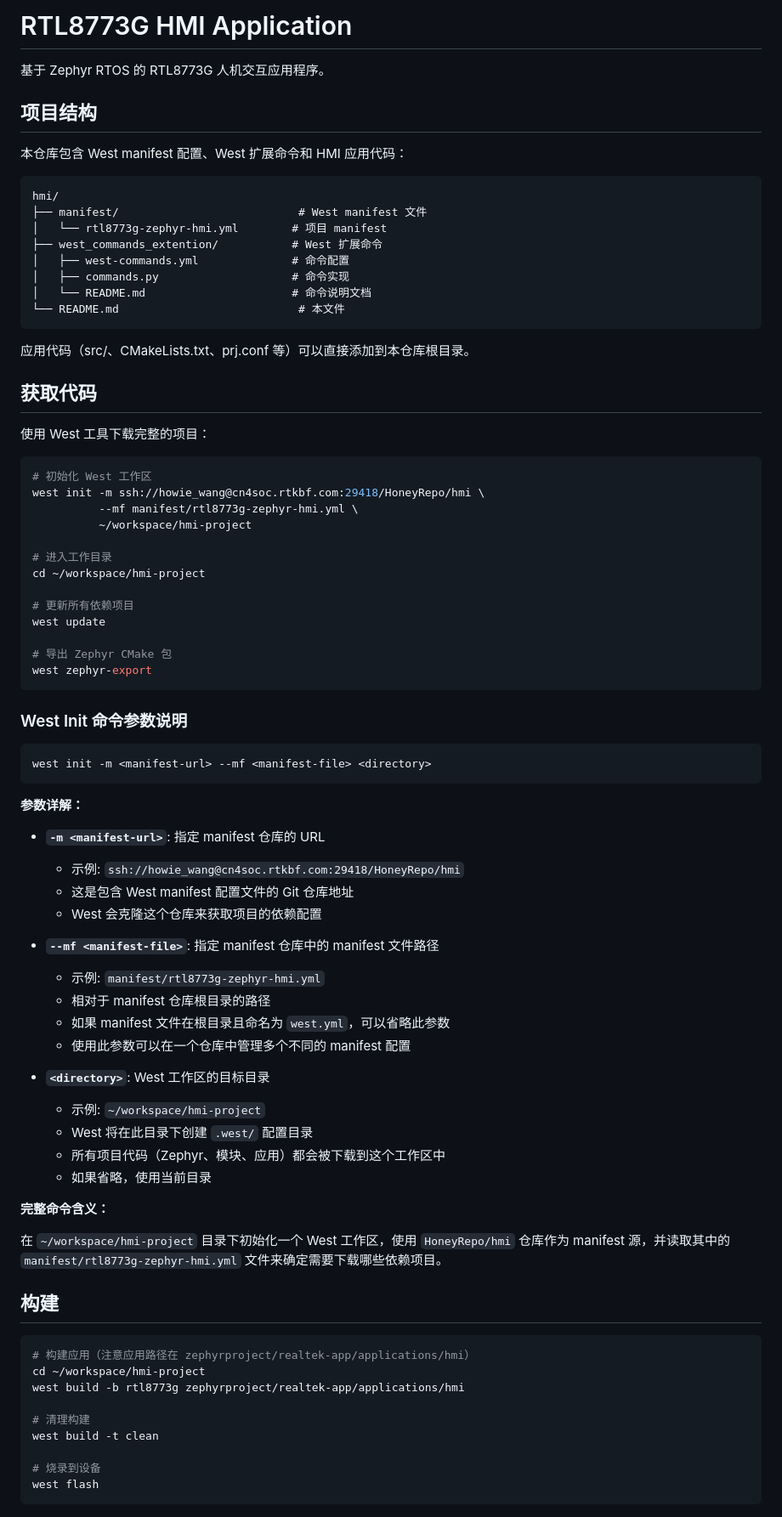
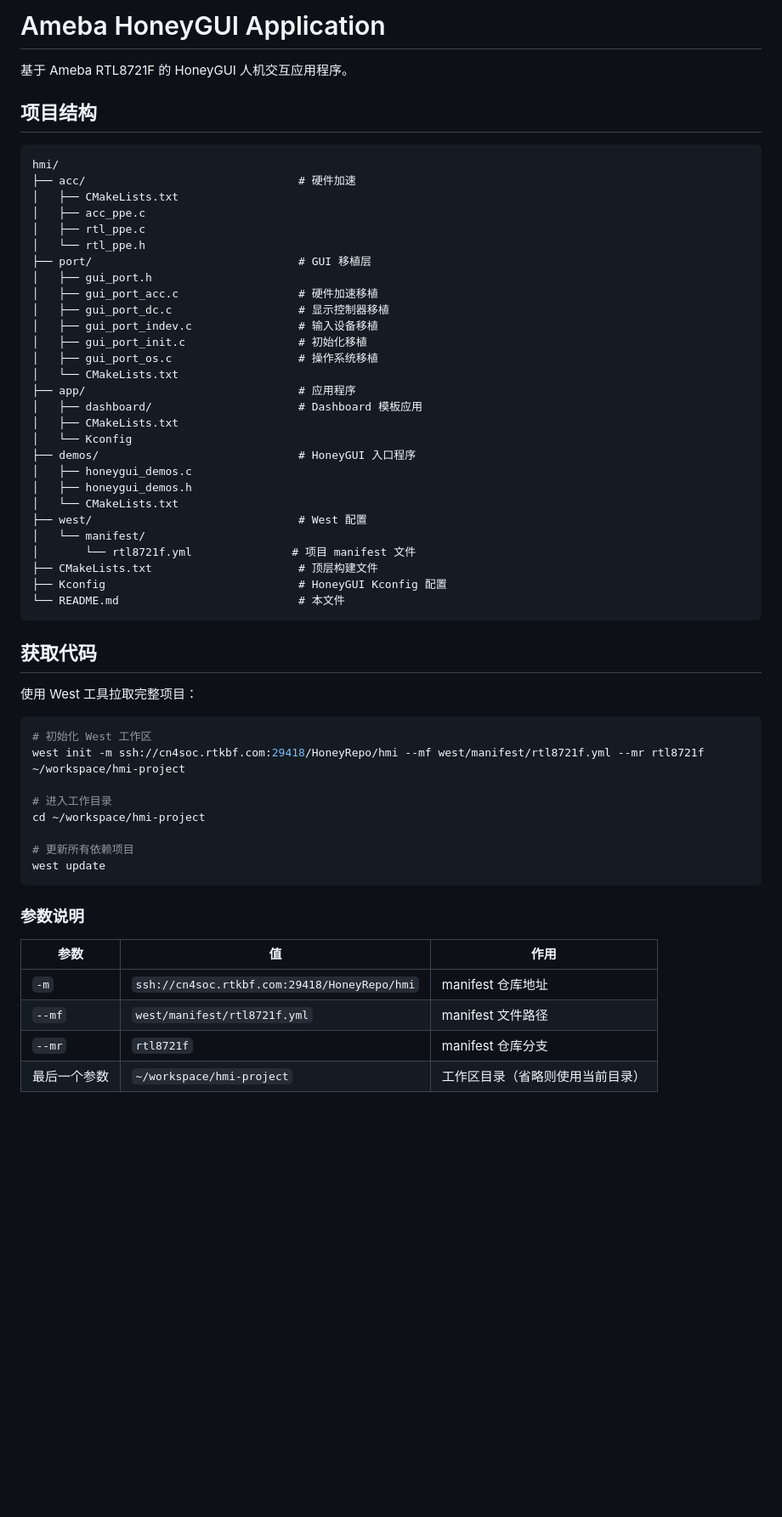
Before and after one commit to realmcu/hmi, a Markdown page: README.md, the part around one of its changes. Shown at 85% size. GitHub-like rendering; blank space fills up the shorter version.

Commit message:
SDK: Update readme
Change-Id: I8deaef506e480e8f7df406ed4c13c6a7b3c6f7f9

````diff
--- a/README.md
+++ b/README.md
@@ -1,84 +1,61 @@
-# RTL8773G HMI Application
+# Ameba HoneyGUI Application
 
-基于 Zephyr RTOS 的 RTL8773G 人机交互应用程序。
+基于 Ameba RTL8721F 的 HoneyGUI 人机交互应用程序。
 
 ## 项目结构
 
-本仓库包含 West manifest 配置、West 扩展命令和 HMI 应用代码：
-
 ```
 hmi/
-├── manifest/                           # West manifest 文件
-│   └── rtl8773g-zephyr-hmi.yml        # 项目 manifest
-├── west_commands_extention/           # West 扩展命令
-│   ├── west-commands.yml              # 命令配置
-│   ├── commands.py                    # 命令实现
-│   └── README.md                      # 命令说明文档
+├── acc/                                # 硬件加速
+│   ├── CMakeLists.txt
+│   ├── acc_ppe.c
+│   ├── rtl_ppe.c
+│   └── rtl_ppe.h
+├── port/                               # GUI 移植层
+│   ├── gui_port.h
+│   ├── gui_port_acc.c                  # 硬件加速移植
+│   ├── gui_port_dc.c                   # 显示控制器移植
+│   ├── gui_port_indev.c                # 输入设备移植
+│   ├── gui_port_init.c                 # 初始化移植
+│   ├── gui_port_os.c                   # 操作系统移植
+│   └── CMakeLists.txt
+├── app/                                # 应用程序
+│   ├── dashboard/                      # Dashboard 模板应用
+│   ├── CMakeLists.txt
+│   └── Kconfig
+├── demos/                              # HoneyGUI 入口程序
+│   ├── honeygui_demos.c
+│   ├── honeygui_demos.h
+│   └── CMakeLists.txt
+├── west/                               # West 配置
+│   └── manifest/
+│       └── rtl8721f.yml               # 项目 manifest 文件
+├── CMakeLists.txt                      # 顶层构建文件
+├── Kconfig                             # HoneyGUI Kconfig 配置
 └── README.md                           # 本文件
 ```
 
-应用代码（src/、CMakeLists.txt、prj.conf 等）可以直接添加到本仓库根目录。
-
 ## 获取代码
 
-使用 West 工具下载完整的项目：
+使用 West 工具拉取完整项目：
 
 ```bash
 # 初始化 West 工作区
-west init -m ssh://howie_wang@cn4soc.rtkbf.com:29418/HoneyRepo/hmi \
-          --mf manifest/rtl8773g-zephyr-hmi.yml \
-          ~/workspace/hmi-project
+west init -m ssh://cn4soc.rtkbf.com:29418/HoneyRepo/hmi --mf west/manifest/rtl8721f.yml --mr rtl8721f ~/workspace/hmi-project
 
 # 进入工作目录
 cd ~/workspace/hmi-project
 
 # 更新所有依赖项目
 west update
-
-# 导出 Zephyr CMake 包
-west zephyr-export
 ```
 
-### West Init 命令参数说明
+### 参数说明
 
-```bash
-west init -m <manifest-url> --mf <manifest-file> <directory>
-```
+| 参数 | 值 | 作用 |
+|------|-----|------|
+| `-m` | `ssh://cn4soc.rtkbf.com:29418/HoneyRepo/hmi` | manifest 仓库地址 |
+| `--mf` | `west/manifest/rtl8721f.yml` | manifest 文件路径 |
+| `--mr` | `rtl8721f` | manifest 仓库分支 |
+| 最后一个参数 | `~/workspace/hmi-project` | 工作区目录（省略则使用当前目录） |
 
-**参数详解：**
-
-- **`-m <manifest-url>`**: 指定 manifest 仓库的 URL
-  - 示例: `ssh://howie_wang@cn4soc.rtkbf.com:29418/HoneyRepo/hmi`
-  - 这是包含 West manifest 配置文件的 Git 仓库地址
-  - West 会克隆这个仓库来获取项目的依赖配置
-
-- **`--mf <manifest-file>`**: 指定 manifest 仓库中的 manifest 文件路径
-  - 示例: `manifest/rtl8773g-zephyr-hmi.yml`
-  - 相对于 manifest 仓库根目录的路径
-  - 如果 manifest 文件在根目录且命名为 `west.yml`，可以省略此参数
-  - 使用此参数可以在一个仓库中管理多个不同的 manifest 配置
-
-- **`<directory>`**: West 工作区的目标目录
-  - 示例: `~/workspace/hmi-project`
-  - West 将在此目录下创建 `.west/` 配置目录
-  - 所有项目代码（Zephyr、模块、应用）都会被下载到这个工作区中
-  - 如果省略，使用当前目录
-
-**完整命令含义：**
-
-在 `~/workspace/hmi-project` 目录下初始化一个 West 工作区，使用 `HoneyRepo/hmi` 仓库作为 manifest 源，并读取其中的 `manifest/rtl8773g-zephyr-hmi.yml` 文件来确定需要下载哪些依赖项目。
-
-## 构建
-
-```bash
-# 构建应用（注意应用路径在 zephyrproject/realtek-app/applications/hmi）
-cd ~/workspace/hmi-project
-west build -b rtl8773g zephyrproject/realtek-app/applications/hmi
-
-# 清理构建
-west build -t clean
-
-# 烧录到设备
-west flash
-```
-
````
Also changed, not shown: other parts of README.md (+74 -65 lines).
